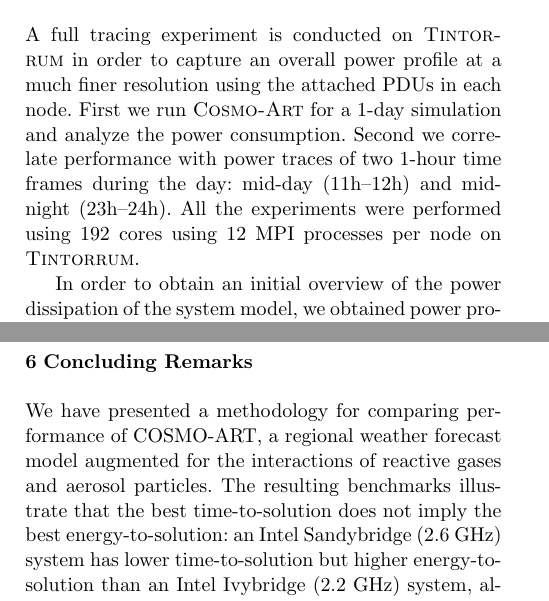
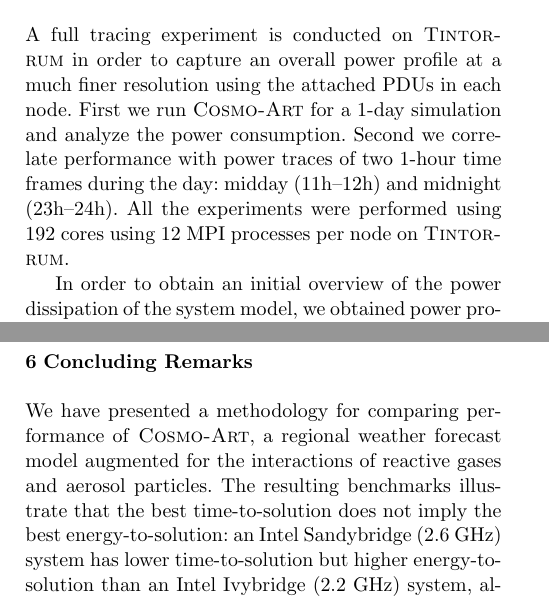
Before and after one commit to vectorflux/exa2green-wp5, a LaTeX paper (paper_enahpc14/paper.tex, which reads paper_enahpc14/Conclusion.tex, paper_enahpc14/Sec4:Experimental-results.tex): two parts of the columns of pages 5 and 6 of 7, joined at a grey line, cut so that both start at the same text. Compiled offline with pdfLaTeX.

Commit message:
updates latest version

```diff
--- a/paper_enahpc14/Conclusion.tex
+++ b/paper_enahpc14/Conclusion.tex
@@ -1,5 +1,5 @@
 We  have   presented  a  methodology  for   comparing  performance  of
-COSMO-ART,  a  regional  weather  forecast  model  augmented  for  the
+\cosmoart,  a  regional  weather  forecast  model  augmented  for  the
 interactions of  reactive gases and aerosol  particles.  The resulting
 benchmarks illustrate  that the  best time-to-solution does  not imply
 the best energy-to-solution: an Intel Sandybridge (2.6 GHz) system has
--- a/paper_enahpc14/Sec4:Experimental-results.tex
+++ b/paper_enahpc14/Sec4:Experimental-results.tex
@@ -169,8 +169,8 @@ behavior of the OpenMPI library  to the blocking policy, i.e, with the
 A full tracing  experiment is conducted on \tinto  in order to capture
 an overall power profile at a much finer resolution using the attached
 PDUs in each  node. First we run \cosmoart for  a 1-day simulation and
-analyze the  power consumption.  Second we correlate  performance with
-power  traces  of two  1-hour  time  frames  during the  day:  mid-day
+analyze the  power consumption.  Second we  correlate performance with
+power  traces  of  two  1-hour  time frames  during  the  day:  midday
 (11h--12h) and midnight (23h--24h). All the experiments were performed
 using 192 cores using 12 MPI processes per node on \tinto.
 
```
Also changed, not shown: paper_enahpc14/Conclusion.tex (2 more changed lines), paper_enahpc14/Sec4:Experimental-results.tex (6 more changed lines).
